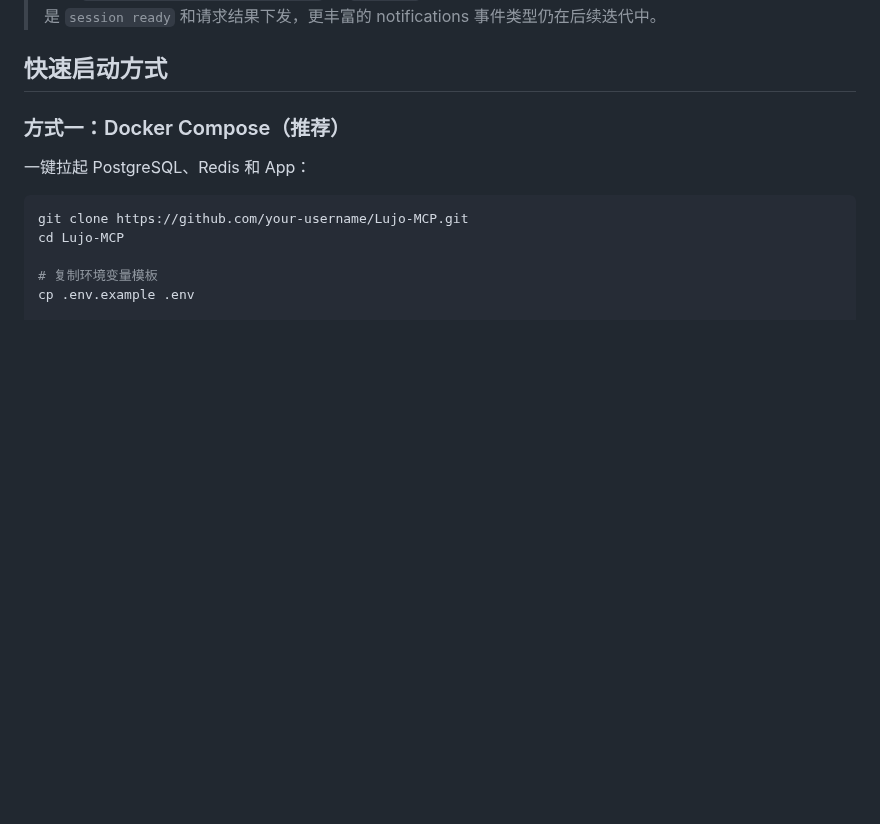
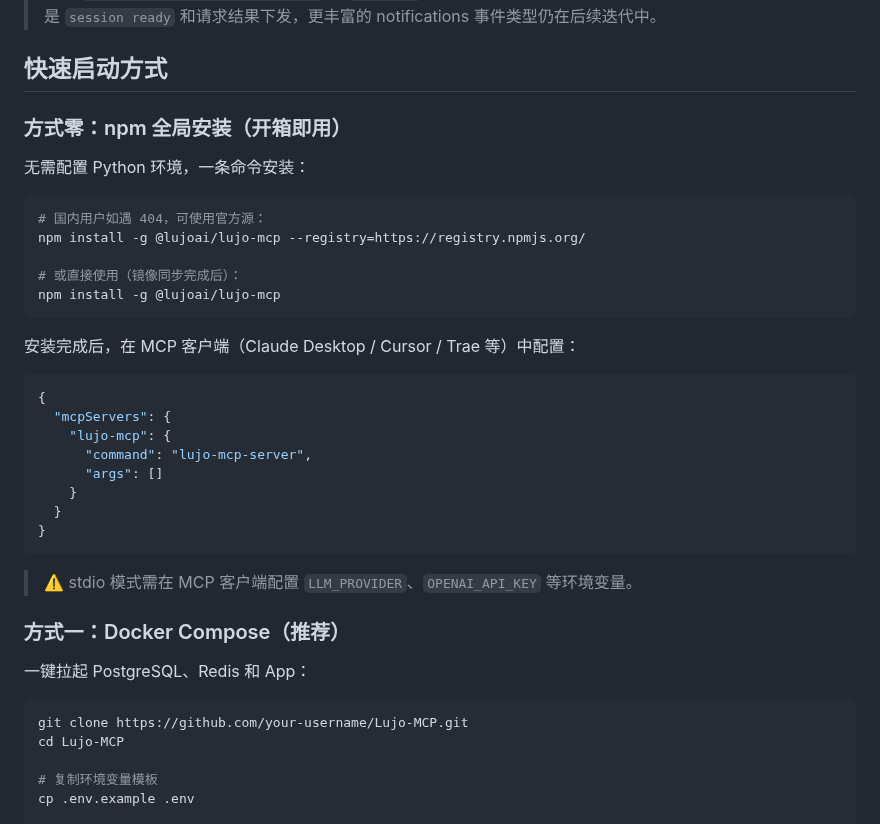
Before and after one commit to Ljj041120/Lujo-MCP, a Markdown page: README.md, the part around the change. GitHub-like rendering; blank space fills up the shorter version.

Commit message:
docs: add npm install method to README

````diff
--- a/README.md
+++ b/README.md
@@ -86,6 +86,33 @@ Validation:
 > 📌 **SSE / Notifications**：当前 MCP Streamable HTTP 已支持 `GET /mcp` 长连接订阅、`POST` 单次 SSE 响应，以及 `POST Accept: text/event-stream` 到 `GET /mcp` 队列的结果桥接。当前已落地的 server→client 推送主要是 `session ready` 和请求结果下发，更丰富的 notifications 事件类型仍在后续迭代中。
 
 ## 快速启动方式
+
+### 方式零：npm 全局安装（开箱即用）
+
+无需配置 Python 环境，一条命令安装：
+
+```bash
+# 国内用户如遇 404，可使用官方源：
+npm install -g @lujoai/lujo-mcp --registry=https://registry.npmjs.org/
+
+# 或直接使用（镜像同步完成后）：
+npm install -g @lujoai/lujo-mcp
+```
+
+安装完成后，在 MCP 客户端（Claude Desktop / Cursor / Trae 等）中配置：
+
+```json
+{
+  "mcpServers": {
+    "lujo-mcp": {
+      "command": "lujo-mcp-server",
+      "args": []
+    }
+  }
+}
+```
+
+> ⚠️ stdio 模式需在 MCP 客户端配置 `LLM_PROVIDER`、`OPENAI_API_KEY` 等环境变量。
 
 ### 方式一：Docker Compose（推荐）
 
````
